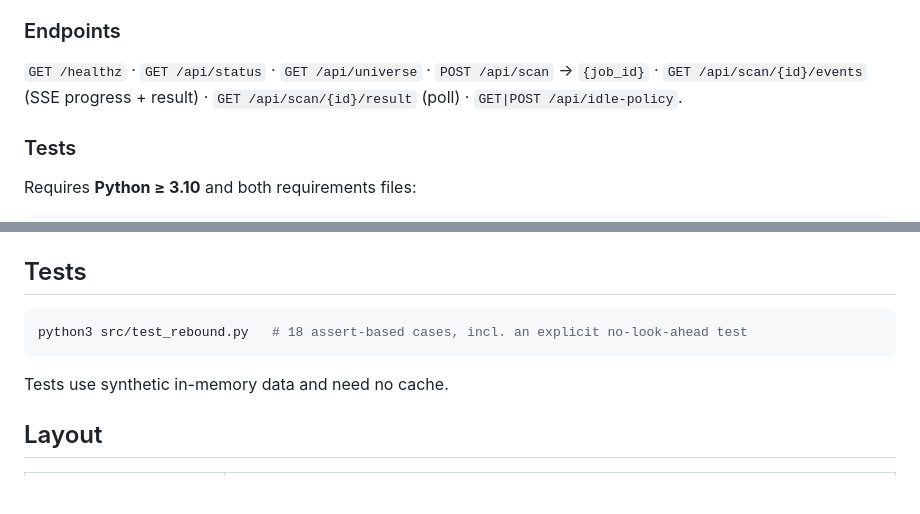
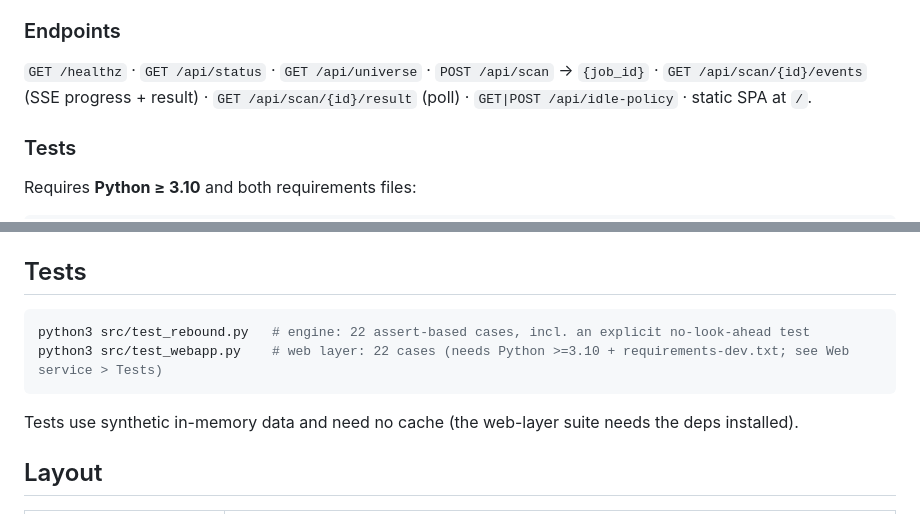
Before and after one commit to hahacapital/feiyangyang, a Markdown page: README.md, 2 parts joined by grey strips. Rendered like a GitHub page; blank space fills up the shorter version.

Commit message:
docs: fix stale test count in README Tests section; list static SPA route
Co-Authored-By: Claude Opus 4.8 <noreply@anthropic.com>

````diff
--- a/README.md
+++ b/README.md
@@ -117,7 +117,7 @@ job registry must live in one process.
 
 `GET /healthz` · `GET /api/status` · `GET /api/universe` · `POST /api/scan` →
 `{job_id}` · `GET /api/scan/{id}/events` (SSE progress + result) ·
-`GET /api/scan/{id}/result` (poll) · `GET|POST /api/idle-policy`.
+`GET /api/scan/{id}/result` (poll) · `GET|POST /api/idle-policy` · static SPA at `/`.
 
 ### Tests
 
@@ -139,10 +139,11 @@ auto-stop toggle drops it to `desiredCount=0` to save cost (wake via
 ## Tests
 
 ```bash
-python3 src/test_rebound.py   # 18 assert-based cases, incl. an explicit no-look-ahead test
+python3 src/test_rebound.py   # engine: 22 assert-based cases, incl. an explicit no-look-ahead test
+python3 src/test_webapp.py    # web layer: 22 cases (needs Python >=3.10 + requirements-dev.txt; see Web service > Tests)
 ```
 
-Tests use synthetic in-memory data and need no cache.
+Tests use synthetic in-memory data and need no cache (the web-layer suite needs the deps installed).
 
 ## Layout
 
````
